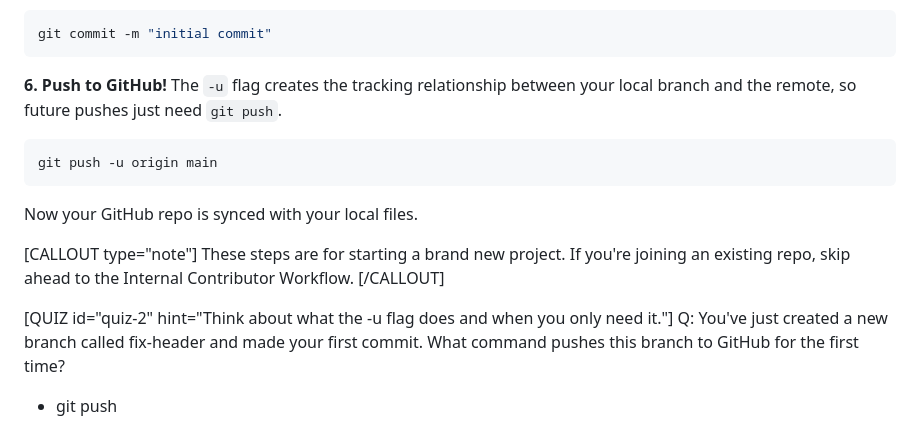
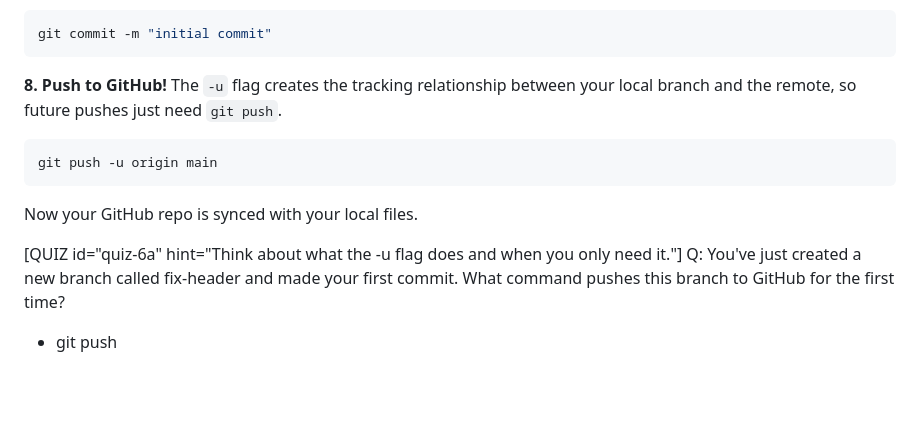
Before and after one commit to HMC-Open-Source/getting-started, a Markdown page: sections/06-init.md, the part around the change printed below. Rendered like a GitHub page; blank space fills up the shorter version.

````diff
--- a/sections/06-init.md
+++ b/sections/06-init.md
@@ -28,7 +68,7 @@ git add .
 git commit -m "initial commit"
 ```
 
-**6. Push to GitHub!** The `-u` flag creates the tracking relationship between your local branch and the remote, so future pushes just need `git push`.
+**8. Push to GitHub!** The `-u` flag creates the tracking relationship between your local branch and the remote, so future pushes just need `git push`.
 
 ```bash
 git push -u origin main
@@ -36,11 +76,7 @@ git push -u origin main
 
 Now your GitHub repo is synced with your local files.
 
-[CALLOUT type="note"]
-These steps are for starting a brand new project. If you're joining an existing repo, skip ahead to the Internal Contributor Workflow.
-[/CALLOUT]
-
-[QUIZ id="quiz-2" hint="Think about what the -u flag does and when you only need it."]
+[QUIZ id="quiz-6a" hint="Think about what the -u flag does and when you only need it."]
 Q: You've just created a new branch called fix-header and made your first commit. What command pushes this branch to GitHub for the first time?
 - git push
 - git push origin main
````
Also changed, not shown: other parts of sections/06-init.md (+47 -7 lines), sections/05-setup.md (+1 -1 lines), images/switch.png (added), 2 other files.
